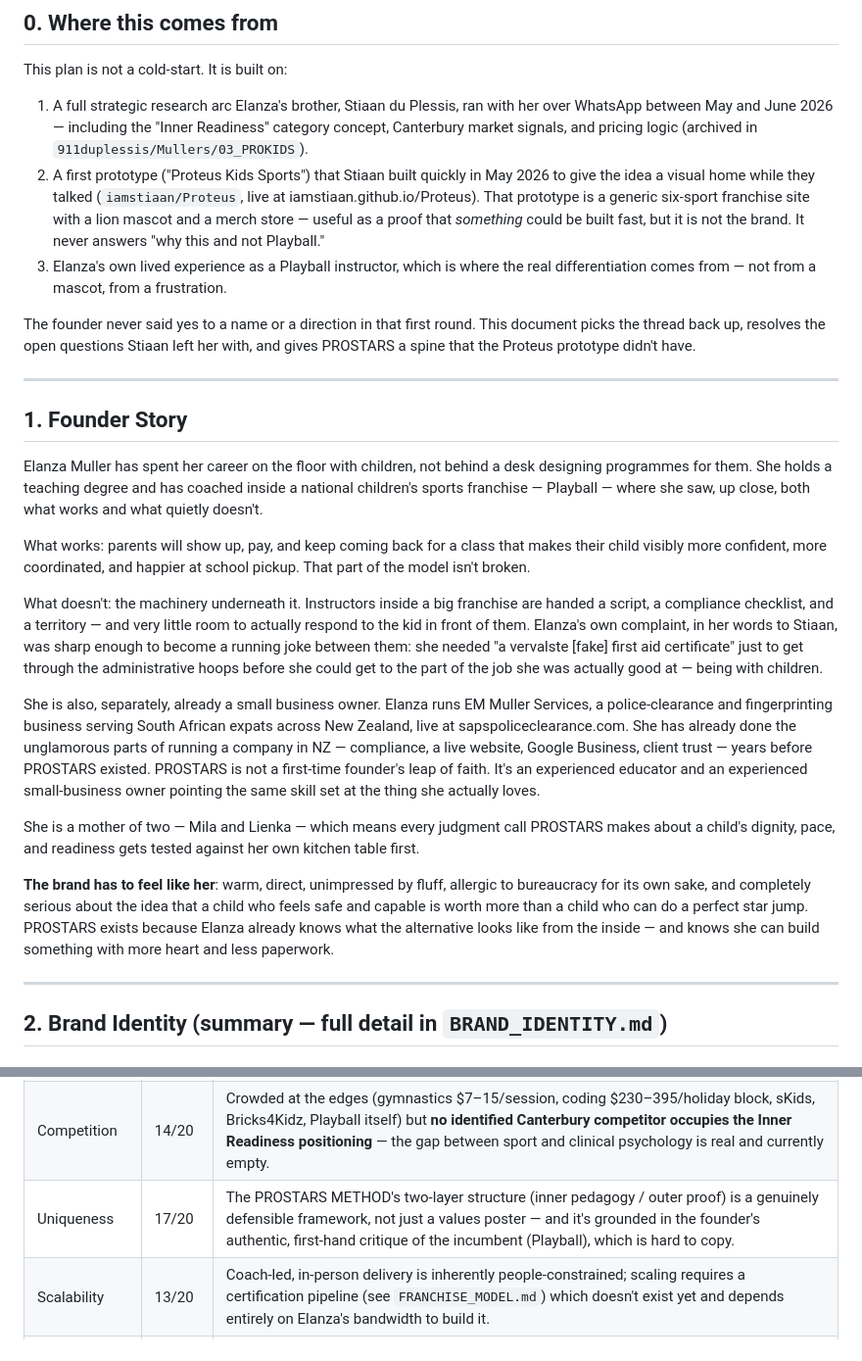
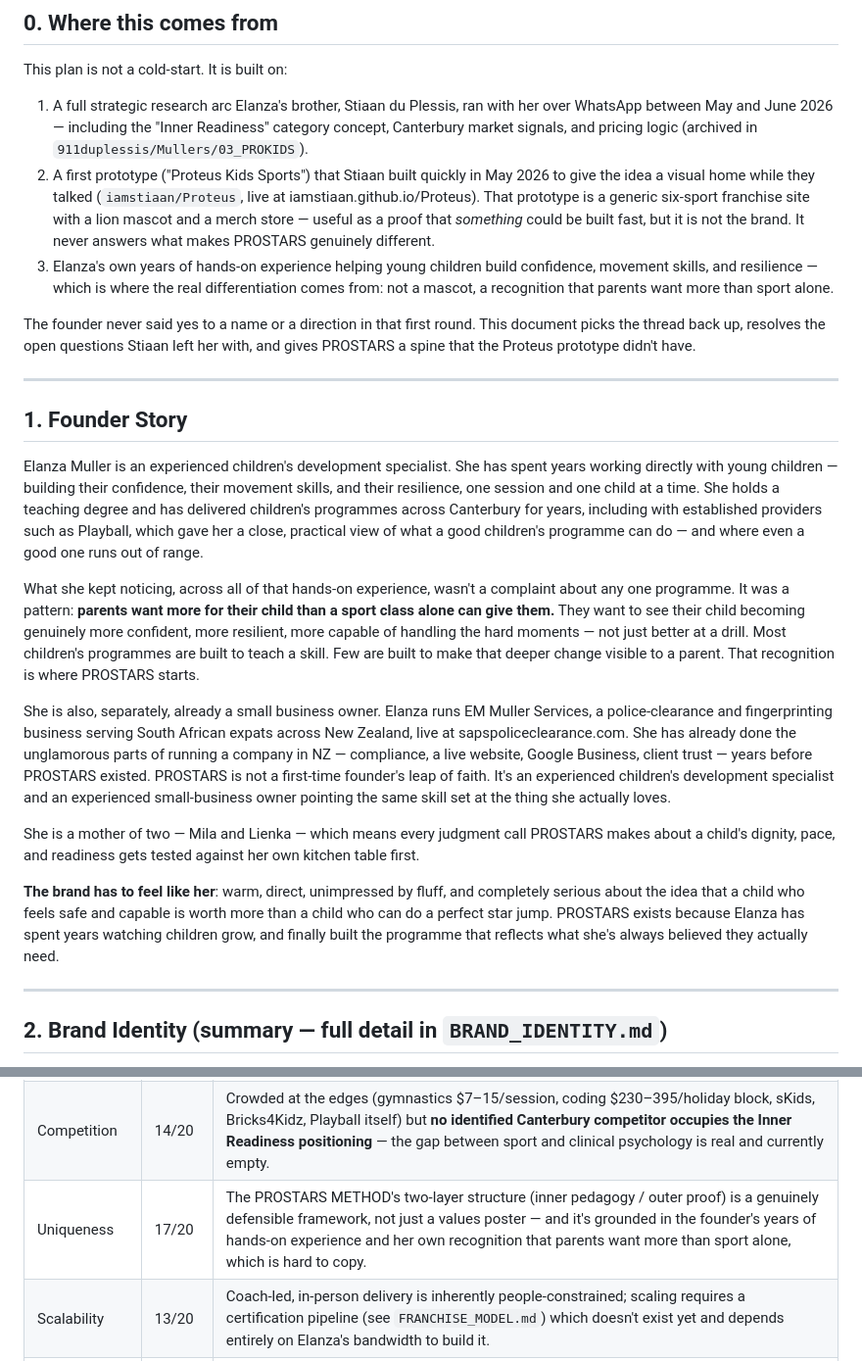
Before and after one commit to 911duplessis/ProStars, a Markdown page: docs/PROSTARS_MASTER_PLAN.md, 2 parts joined by grey strips. Shown at 98% size. Drawn GitHub-style.

Commit message:
Reframe founder story around her own children's development experience, not Playball

```diff
--- a/docs/PROSTARS_MASTER_PLAN.md
+++ b/docs/PROSTARS_MASTER_PLAN.md
@@ -12,8 +12,8 @@ Founder: Elanza Muller. Prepared: July 2026.
 This plan is not a cold-start. It is built on:
 
 1. A full strategic research arc Elanza's brother, Stiaan du Plessis, ran with her over WhatsApp between May and June 2026 — including the "Inner Readiness" category concept, Canterbury market signals, and pricing logic (archived in `911duplessis/Mullers/03_PROKIDS`).
-2. A first prototype ("Proteus Kids Sports") that Stiaan built quickly in May 2026 to give the idea a visual home while they talked (`iamstiaan/Proteus`, live at iamstiaan.github.io/Proteus). That prototype is a generic six-sport franchise site with a lion mascot and a merch store — useful as a proof that *something* could be built fast, but it is not the brand. It never answers "why this and not Playball."
-3. Elanza's own lived experience as a Playball instructor, which is where the real differentiation comes from — not from a mascot, from a frustration.
+2. A first prototype ("Proteus Kids Sports") that Stiaan built quickly in May 2026 to give the idea a visual home while they talked (`iamstiaan/Proteus`, live at iamstiaan.github.io/Proteus). That prototype is a generic six-sport franchise site with a lion mascot and a merch store — useful as a proof that *something* could be built fast, but it is not the brand. It never answers what makes PROSTARS genuinely different.
+3. Elanza's own years of hands-on experience helping young children build confidence, movement skills, and resilience — which is where the real differentiation comes from: not a mascot, a recognition that parents want more than sport alone.
 
 The founder never said yes to a name or a direction in that first round. This document picks the thread back up, resolves the open questions Stiaan left her with, and gives PROSTARS a spine that the Proteus prototype didn't have.
 
@@ -21,17 +21,15 @@ The founder never said yes to a name or a direction in that first round. This do
 
 ## 1. Founder Story
 
-Elanza Muller has spent her career on the floor with children, not behind a desk designing programmes for them. She holds a teaching degree and has coached inside a national children's sports franchise — Playball — where she saw, up close, both what works and what quietly doesn't.
+Elanza Muller is an experienced children's development specialist. She has spent years working directly with young children — building their confidence, their movement skills, and their resilience, one session and one child at a time. She holds a teaching degree and has delivered children's programmes across Canterbury for years, including with established providers such as Playball, which gave her a close, practical view of what a good children's programme can do — and where even a good one runs out of range.
 
-What works: parents will show up, pay, and keep coming back for a class that makes their child visibly more confident, more coordinated, and happier at school pickup. That part of the model isn't broken.
+What she kept noticing, across all of that hands-on experience, wasn't a complaint about any one programme. It was a pattern: **parents want more for their child than a sport class alone can give them.** They want to see their child becoming genuinely more confident, more resilient, more capable of handling the hard moments — not just better at a drill. Most children's programmes are built to teach a skill. Few are built to make that deeper change visible to a parent. That recognition is where PROSTARS starts.
 
-What doesn't: the machinery underneath it. Instructors inside a big franchise are handed a script, a compliance checklist, and a territory — and very little room to actually respond to the kid in front of them. Elanza's own complaint, in her words to Stiaan, was sharp enough to become a running joke between them: she needed "a vervalste [fake] first aid certificate" just to get through the administrative hoops before she could get to the part of the job she was actually good at — being with children.
-
-She is also, separately, already a small business owner. Elanza runs EM Muller Services, a police-clearance and fingerprinting business serving South African expats across New Zealand, live at sapspoliceclearance.com. She has already done the unglamorous parts of running a company in NZ — compliance, a live website, Google Business, client trust — years before PROSTARS existed. PROSTARS is not a first-time founder's leap of faith. It's an experienced educator and an experienced small-business owner pointing the same skill set at the thing she actually loves.
+She is also, separately, already a small business owner. Elanza runs EM Muller Services, a police-clearance and fingerprinting business serving South African expats across New Zealand, live at sapspoliceclearance.com. She has already done the unglamorous parts of running a company in NZ — compliance, a live website, Google Business, client trust — years before PROSTARS existed. PROSTARS is not a first-time founder's leap of faith. It's an experienced children's development specialist and an experienced small-business owner pointing the same skill set at the thing she actually loves.
 
 She is a mother of two — Mila and Lienka — which means every judgment call PROSTARS makes about a child's dignity, pace, and readiness gets tested against her own kitchen table first.
 
-**The brand has to feel like her**: warm, direct, unimpressed by fluff, allergic to bureaucracy for its own sake, and completely serious about the idea that a child who feels safe and capable is worth more than a child who can do a perfect star jump. PROSTARS exists because Elanza already knows what the alternative looks like from the inside — and knows she can build something with more heart and less paperwork.
+**The brand has to feel like her**: warm, direct, unimpressed by fluff, and completely serious about the idea that a child who feels safe and capable is worth more than a child who can do a perfect star jump. PROSTARS exists because Elanza has spent years watching children grow, and finally built the programme that reflects what she's always believed they actually need.
 
 ---
 
@@ -143,7 +141,7 @@ Keep the MVP boring on purpose.
 |---|---|---|
 | Market demand | 16/20 | Verified NZ-wide parent anxiety about screen time/attention (70% top concern) and a documented psychology-services waitlist; Canterbury specifically has active council/Sport Canterbury interest in youth movement participation. Demand signal is real but not yet validated with paying PROSTARS customers. |
 | Competition | 14/20 | Crowded at the edges (gymnastics $7–15/session, coding $230–395/holiday block, sKids, Bricks4Kidz, Playball itself) but **no identified Canterbury competitor occupies the Inner Readiness positioning** — the gap between sport and clinical psychology is real and currently empty. |
-| Uniqueness | 17/20 | The PROSTARS METHOD's two-layer structure (inner pedagogy / outer proof) is a genuinely defensible framework, not just a values poster — and it's grounded in the founder's authentic, first-hand critique of the incumbent (Playball), which is hard to copy. |
+| Uniqueness | 17/20 | The PROSTARS METHOD's two-layer structure (inner pedagogy / outer proof) is a genuinely defensible framework, not just a values poster — and it's grounded in the founder's years of hands-on experience and her own recognition that parents want more than sport alone, which is hard to copy. |
 | Scalability | 13/20 | Coach-led, in-person delivery is inherently people-constrained; scaling requires a certification pipeline (see `FRANCHISE_MODEL.md`) which doesn't exist yet and depends entirely on Elanza's bandwidth to build it. |
 | Franchise potential | 14/20 | Strong *if* Option B/C ambition is chosen (see below) — the method is teachable and the proof-layer format (badges/certificates) already licenses well. Requires disciplined documentation before any franchise conversation is credible. |
 | Digital potential | 15/20 | Clean Phase 2/3 path on a modern, cheap stack; parent-progress-visibility features map directly onto the brand's core promise, so digital isn't bolted on — it's the proof engine. |
```
